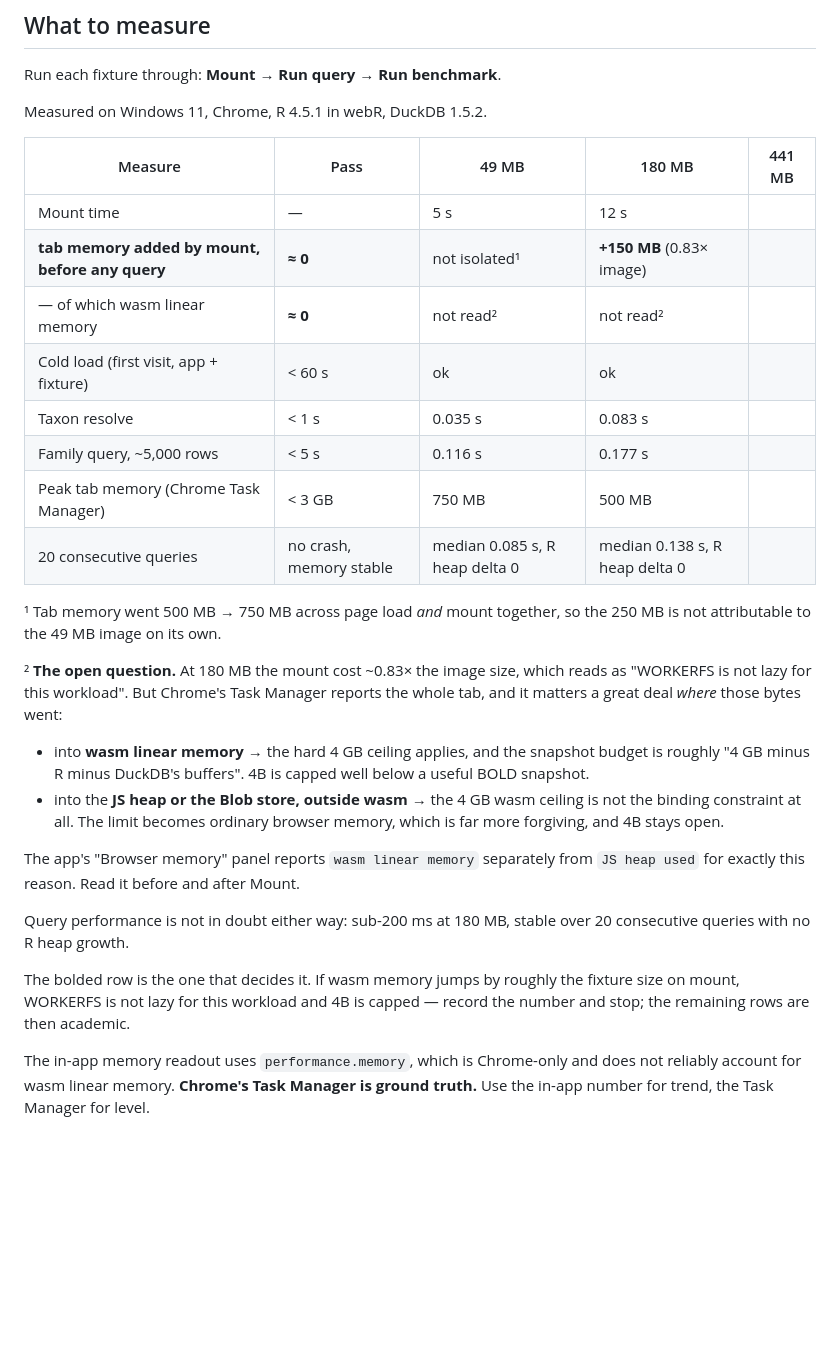
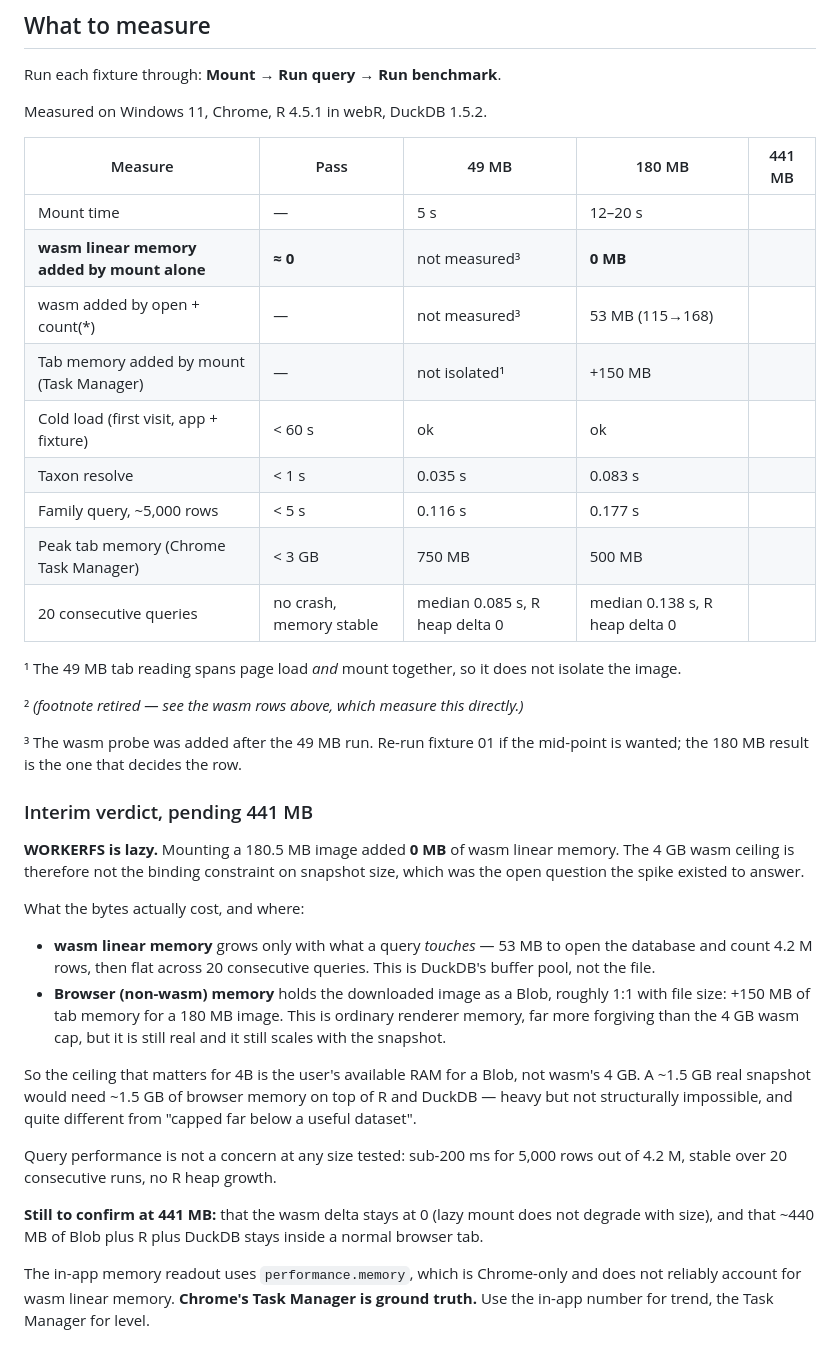
Before and after one commit to bge-barcoding/BOLDcuratoR, a Markdown page: spike/shinylive-duckdb/README.md, the part around the change. Drawn GitHub-style; blank space fills up the shorter version.

Commit message:
spike: WORKERFS is lazy -- 0 MB of wasm for a 180 MB mount
The measurement the spike was built to take. Mounting the 180.5 MB image added
0 MB of wasm linear memory, so WORKERFS does stream rather than copying the
file in, and the 4 GB wasm ceiling is not what limits snapshot size.

That also explains the 150 MB of tab growth seen earlier and left unresolved:
those bytes are the Blob in the browser's own storage, outside wasm. Opening
the database and counting 4.2 M rows cost 53 MB of wasm (115 to 168), which is
DuckDB's buffer pool for pages actually touched, and it stayed flat across 20
consecutive queries.

The constraint on target 4B is therefore ordinary browser memory holding a Blob
roughly the size of the snapshot, not wasm's 4 GB. A ~1.5 GB real snapshot
needs ~1.5 GB of renderer memory on top of R and DuckDB: heavy, but a different
proposition from "capped far below a useful dataset", which is what the spike
was set up to rule in or out.

Records the 180 MB column and an interim verdict. The 441 MB fixture still has
to confirm that the lazy mount does not degrade with size and that the Blob
plus R plus DuckDB stays inside a normal tab.

Co-Authored-By: Claude Opus 5 <noreply@anthropic.com>
Claude-Session: https://claude.ai/code/session_01LdWj1xnBCyGd4en8huDMcn

```diff
--- a/spike/shinylive-duckdb/README.md
+++ b/spike/shinylive-duckdb/README.md
@@ -170,38 +170,51 @@ Measured on Windows 11, Chrome, R 4.5.1 in webR, DuckDB 1.5.2.
 
 | Measure | Pass | 49 MB | 180 MB | 441 MB |
 |---|---|---|---|---|
-| Mount time | — | 5 s | 12 s | |
-| **tab memory added by mount, before any query** | **≈ 0** | not isolated¹ | **+150 MB** (0.83× image) | |
-| — of which wasm linear memory | **≈ 0** | not read² | not read² | |
+| Mount time | — | 5 s | 12–20 s | |
+| **wasm linear memory added by mount alone** | **≈ 0** | not measured³ | **0 MB** | |
+| wasm added by open + count(\*) | — | not measured³ | 53 MB (115→168) | |
+| Tab memory added by mount (Task Manager) | — | not isolated¹ | +150 MB | |
 | Cold load (first visit, app + fixture) | < 60 s | ok | ok | |
 | Taxon resolve | < 1 s | 0.035 s | 0.083 s | |
 | Family query, ~5,000 rows | < 5 s | 0.116 s | 0.177 s | |
 | Peak tab memory (Chrome Task Manager) | < 3 GB | 750 MB | 500 MB | |
 | 20 consecutive queries | no crash, memory stable | median 0.085 s, R heap delta 0 | median 0.138 s, R heap delta 0 | |
 
-¹ Tab memory went 500 MB → 750 MB across page load *and* mount together, so the
-250 MB is not attributable to the 49 MB image on its own.
+¹ The 49 MB tab reading spans page load *and* mount together, so it does not
+isolate the image.
 
-² **The open question.** At 180 MB the mount cost ~0.83× the image size, which
-reads as "WORKERFS is not lazy for this workload". But Chrome's Task Manager
-reports the whole tab, and it matters a great deal *where* those bytes went:
+² *(footnote retired — see the wasm rows above, which measure this directly.)*
 
-- into **wasm linear memory** → the hard 4 GB ceiling applies, and the snapshot
-  budget is roughly "4 GB minus R minus DuckDB's buffers". 4B is capped well
-  below a useful BOLD snapshot.
-- into the **JS heap or the Blob store, outside wasm** → the 4 GB wasm ceiling is
-  not the binding constraint at all. The limit becomes ordinary browser memory,
-  which is far more forgiving, and 4B stays open.
+³ The wasm probe was added after the 49 MB run. Re-run fixture 01 if the
+mid-point is wanted; the 180 MB result is the one that decides the row.
 
-The app's "Browser memory" panel reports `wasm linear memory` separately from
-`JS heap used` for exactly this reason. Read it before and after Mount.
+### Interim verdict, pending 441 MB
 
-Query performance is not in doubt either way: sub-200 ms at 180 MB, stable over
-20 consecutive queries with no R heap growth.
+**WORKERFS is lazy.** Mounting a 180.5 MB image added **0 MB** of wasm linear
+memory. The 4 GB wasm ceiling is therefore not the binding constraint on
+snapshot size, which was the open question the spike existed to answer.
 
-The bolded row is the one that decides it. If wasm memory jumps by roughly the
-fixture size on mount, WORKERFS is not lazy for this workload and 4B is capped —
-record the number and stop; the remaining rows are then academic.
+What the bytes actually cost, and where:
+
+- **wasm linear memory** grows only with what a query *touches* — 53 MB to open
+  the database and count 4.2 M rows, then flat across 20 consecutive queries.
+  This is DuckDB's buffer pool, not the file.
+- **Browser (non-wasm) memory** holds the downloaded image as a Blob, roughly
+  1:1 with file size: +150 MB of tab memory for a 180 MB image. This is ordinary
+  renderer memory, far more forgiving than the 4 GB wasm cap, but it is still
+  real and it still scales with the snapshot.
+
+So the ceiling that matters for 4B is the user's available RAM for a Blob, not
+wasm's 4 GB. A ~1.5 GB real snapshot would need ~1.5 GB of browser memory on top
+of R and DuckDB — heavy but not structurally impossible, and quite different
+from "capped far below a useful dataset".
+
+Query performance is not a concern at any size tested: sub-200 ms for 5,000 rows
+out of 4.2 M, stable over 20 consecutive runs, no R heap growth.
+
+**Still to confirm at 441 MB:** that the wasm delta stays at 0 (lazy mount does
+not degrade with size), and that ~440 MB of Blob plus R plus DuckDB stays inside
+a normal browser tab.
 
 The in-app memory readout uses `performance.memory`, which is Chrome-only and does
 not reliably account for wasm linear memory. **Chrome's Task Manager is ground
```
